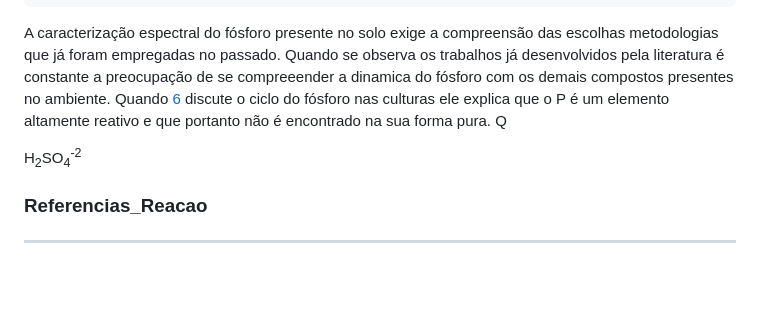
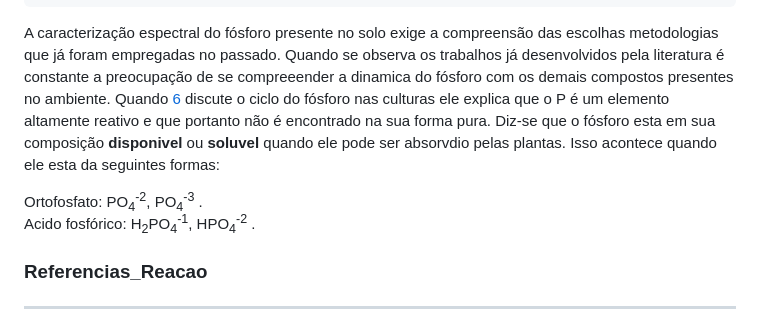
Before and after one commit to JaoIndio/TopicosDissertacao, a Markdown page: README.md, the part around the change. Rendered like a GitHub page; blank space fills up the shorter version.

Commit message:
DinamicaDoPhos

```diff
--- a/README.md
+++ b/README.md
@@ -53,9 +53,13 @@
   A caracterização espectral do fósforo presente no solo exige a compreensão das escolhas metodologias que já foram empregadas
   no passado. Quando se observa os trabalhos já desenvolvidos pela literatura é constante a preocupação de se compreeender a
   dinamica do fósforo com os demais compostos presentes no ambiente. Quando [6] discute o ciclo do fósforo nas culturas ele
-  explica que o P é um elemento altamente reativo e que portanto não é encontrado na sua forma pura. Q
+  explica que o P é um elemento altamente reativo e que portanto não é encontrado na sua forma pura.
+  Diz-se que o fósforo esta em sua composição **disponivel** ou **soluvel** quando ele pode ser absorvdio pelas plantas. Isso
+  acontece quando ele esta da seguintes formas:
 
-  H<sub>2</sub>SO<sub>4</sub><sup>-2</sup>
+  Ortofosfato:      PO<sub>4</sub><sup>-2</sup>, PO<sub>4</sub><sup>-3</sup> .
+  Acido fosfórico:  H<sub>2</sub>PO<sub>4</sub><sup>-1</sup>, HPO<sub>4</sub><sup>-2</sup> .
+
 
 
 ### Referencias_Reacao
```
